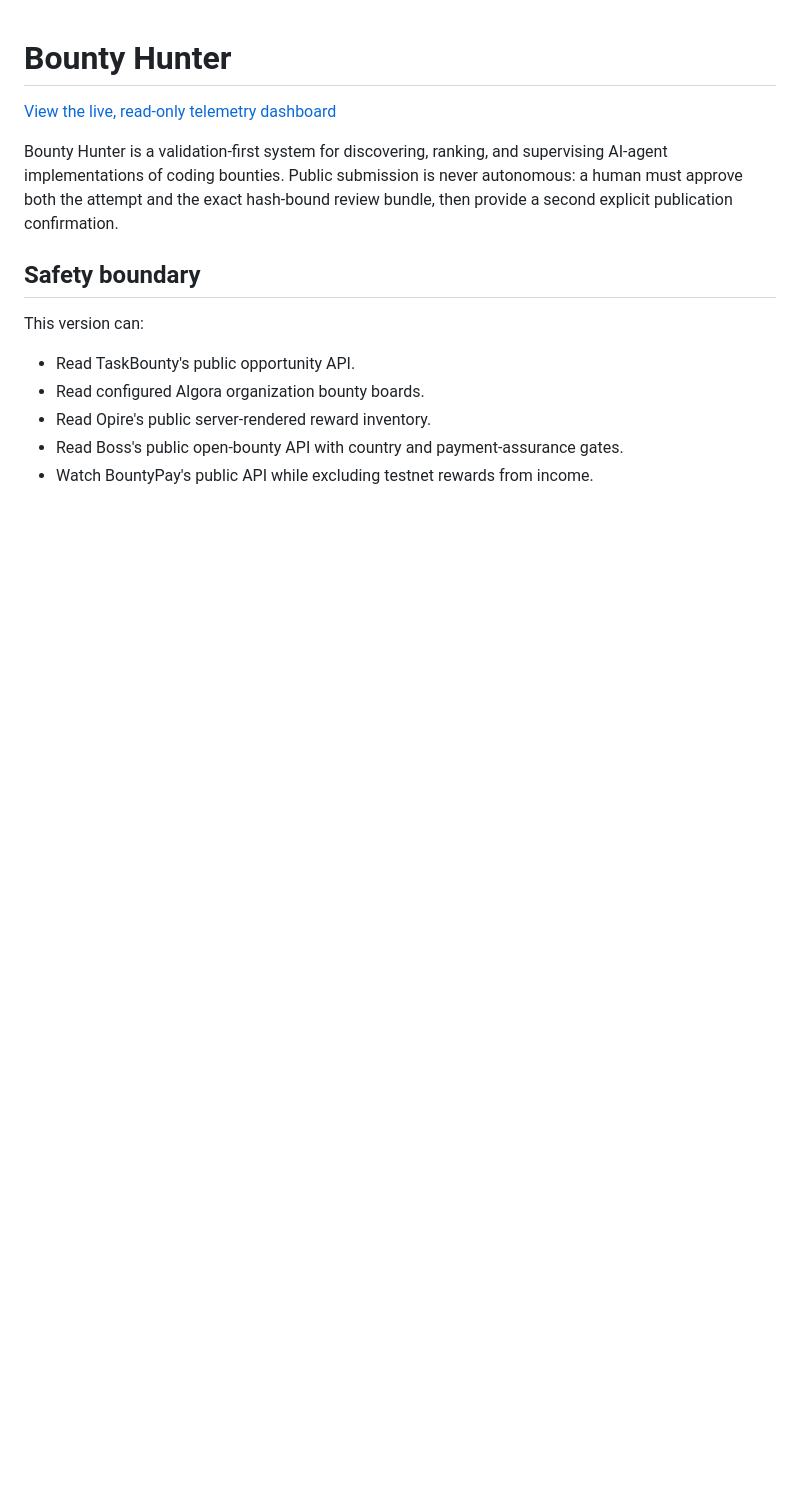
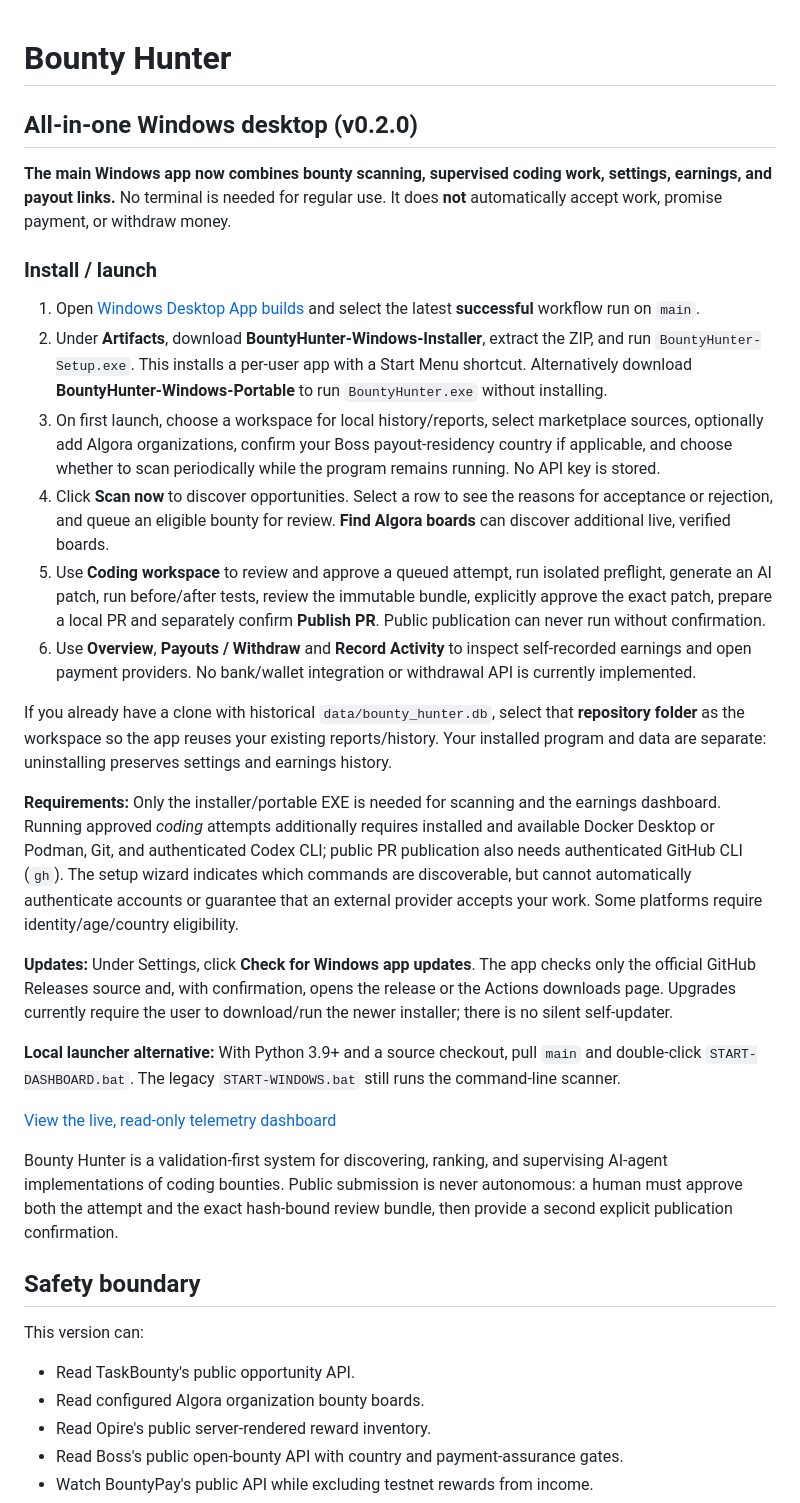
Before and after one commit to Unborne-Fetus/bounty-hunter, a Markdown page: README.md, the part around the change. Drawn GitHub-style; blank space fills up the shorter version.

Commit message:
Document all-in-one Windows installer, setup, GUI workflow and limitations

```diff
--- a/README.md
+++ b/README.md
@@ -1,4 +1,55 @@
 # Bounty Hunter
+
+## All-in-one Windows desktop (v0.2.0)
+
+**The main Windows app now combines bounty scanning, supervised coding work,
+settings, earnings, and payout links.** No terminal is needed for regular use.
+It does **not** automatically accept work, promise payment, or withdraw money.
+
+### Install / launch
+
+1. Open [Windows Desktop App builds](https://github.com/Unborne-Fetus/bounty-hunter/actions/workflows/build-windows-dashboard.yml)
+   and select the latest **successful** workflow run on `main`.
+2. Under **Artifacts**, download **BountyHunter-Windows-Installer**, extract the
+   ZIP, and run `BountyHunter-Setup.exe`. This installs a per-user app with
+   a Start Menu shortcut. Alternatively download
+   **BountyHunter-Windows-Portable** to run `BountyHunter.exe` without installing.
+3. On first launch, choose a workspace for local history/reports, select
+   marketplace sources, optionally add Algora organizations, confirm your
+   Boss payout-residency country if applicable, and choose whether to scan
+   periodically while the program remains running. No API key is stored.
+4. Click **Scan now** to discover opportunities. Select a row to see the
+   reasons for acceptance or rejection, and queue an eligible bounty for
+   review. **Find Algora boards** can discover additional live, verified boards.
+5. Use **Coding workspace** to review and approve a queued attempt, run isolated
+   preflight, generate an AI patch, run before/after tests, review the immutable
+   bundle, explicitly approve the exact patch, prepare a local PR and separately
+   confirm **Publish PR**. Public publication can never run without confirmation.
+6. Use **Overview**, **Payouts / Withdraw** and **Record Activity** to inspect
+   self-recorded earnings and open payment providers. No bank/wallet integration
+   or withdrawal API is currently implemented.
+
+If you already have a clone with historical
+`data/bounty_hunter.db`, select that **repository folder** as the workspace
+so the app reuses your existing reports/history. Your installed program and
+data are separate: uninstalling preserves settings and earnings history.
+
+**Requirements:** Only the installer/portable EXE is needed for scanning and
+the earnings dashboard. Running approved *coding* attempts additionally
+requires installed and available Docker Desktop or Podman, Git, and authenticated
+Codex CLI; public PR publication also needs authenticated GitHub CLI (`gh`).
+The setup wizard indicates which commands are discoverable, but cannot
+automatically authenticate accounts or guarantee that an external provider
+accepts your work. Some platforms require identity/age/country eligibility.
+
+**Updates:** Under Settings, click **Check for Windows app updates**. The app
+checks only the official GitHub Releases source and, with confirmation, opens
+the release or the Actions downloads page. Upgrades currently require the
+user to download/run the newer installer; there is no silent self-updater.
+
+**Local launcher alternative:** With Python 3.9+ and a source checkout, pull
+`main` and double-click `START-DASHBOARD.bat`. The legacy
+`START-WINDOWS.bat` still runs the command-line scanner.
 
 [View the live, read-only telemetry dashboard](https://bounty-hunter-telemetry.vercel.app)
 
```
